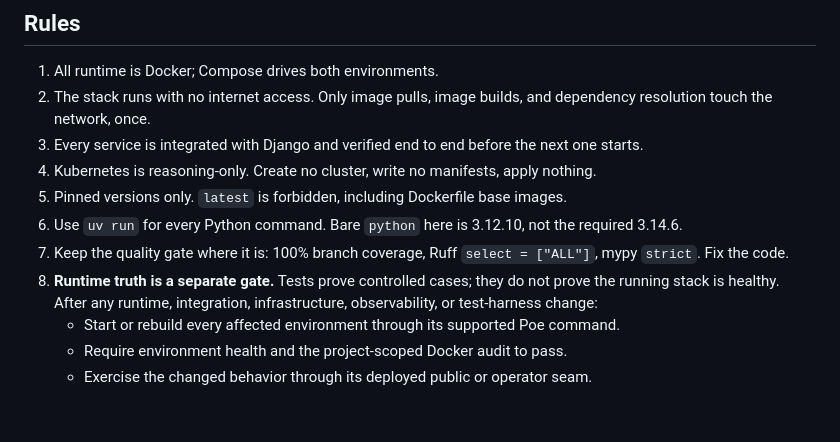
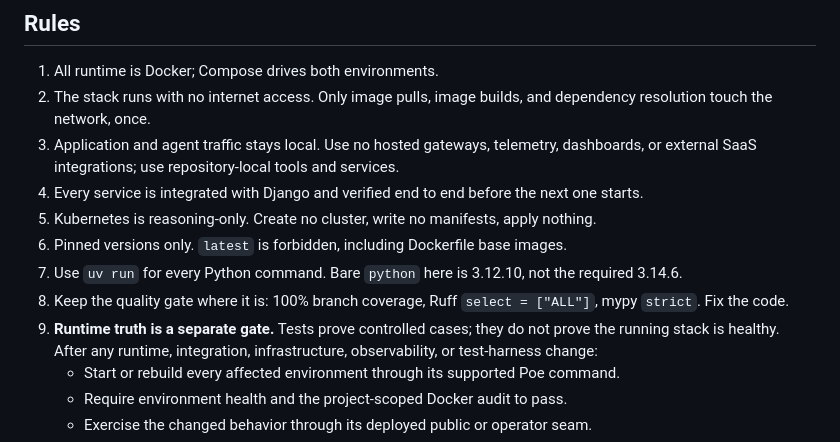
Before and after one commit to DataRohit/LocalForge, a Markdown page: AGENTS.md, the part around the change. Rendered like a GitHub page; blank space fills up the shorter version.

Commit message:
docs(agents): require local-only workflows
LocalForge must not send application or agent traffic to hosted services.
The policy keeps gateways, telemetry, dashboards, and SaaS out of scope.

- Require repository-local tools and services for agent workflows

```diff
--- a/AGENTS.md
+++ b/AGENTS.md
@@ -81,12 +81,14 @@ Exactly two, and there is no third.
 1. All runtime is Docker; Compose drives both environments.
 2. The stack runs with no internet access. Only image pulls, image builds, and dependency resolution touch the
    network, once.
-3. Every service is integrated with Django and verified end to end before the next one starts.
-4. Kubernetes is reasoning-only. Create no cluster, write no manifests, apply nothing.
-5. Pinned versions only. `latest` is forbidden, including Dockerfile base images.
-6. Use `uv run` for every Python command. Bare `python` here is 3.12.10, not the required 3.14.6.
-7. Keep the quality gate where it is: 100% branch coverage, Ruff `select = ["ALL"]`, mypy `strict`. Fix the code.
-8. **Runtime truth is a separate gate.** Tests prove controlled cases; they do not prove the running stack is
+3. Application and agent traffic stays local. Use no hosted gateways, telemetry, dashboards, or external SaaS
+   integrations; use repository-local tools and services.
+4. Every service is integrated with Django and verified end to end before the next one starts.
+5. Kubernetes is reasoning-only. Create no cluster, write no manifests, apply nothing.
+6. Pinned versions only. `latest` is forbidden, including Dockerfile base images.
+7. Use `uv run` for every Python command. Bare `python` here is 3.12.10, not the required 3.14.6.
+8. Keep the quality gate where it is: 100% branch coverage, Ruff `select = ["ALL"]`, mypy `strict`. Fix the code.
+9. **Runtime truth is a separate gate.** Tests prove controlled cases; they do not prove the running stack is
    healthy. After any runtime, integration, infrastructure, observability, or test-harness change:
     - Start or rebuild every affected environment through its supported Poe command.
     - Require environment health and the project-scoped Docker audit to pass.
```
